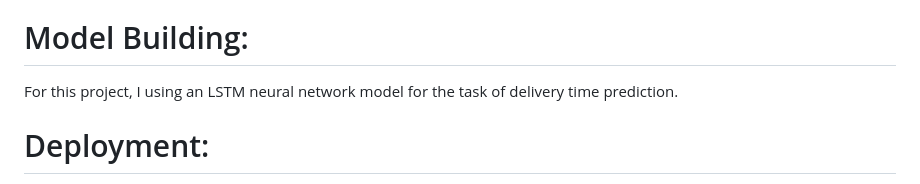
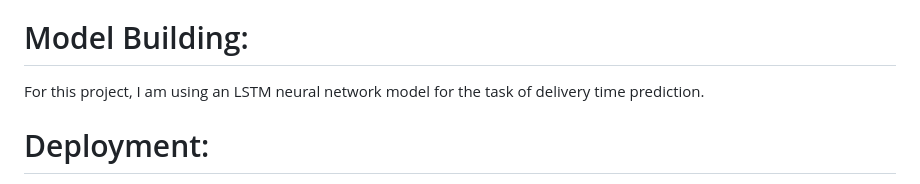
Before and after one commit to abhi8927/Delivery-time-prediction-AI-ML, a Markdown page: README.md, the part around the change. GitHub-like rendering.

```diff
--- a/README.md
+++ b/README.md
@@ -45,7 +45,7 @@ I also performed a little preprocessing that included;
 - Saving the new dataset to be used for prediction
 
 # Model Building:
-For this project, I using an LSTM neural network model for the task of delivery time prediction.
+For this project, I am using an LSTM neural network model for the task of delivery time prediction.
 
 # Deployment:
 The model was deployed on Google Colab IDE using the Flask framework and HTML for the user interface.
```
